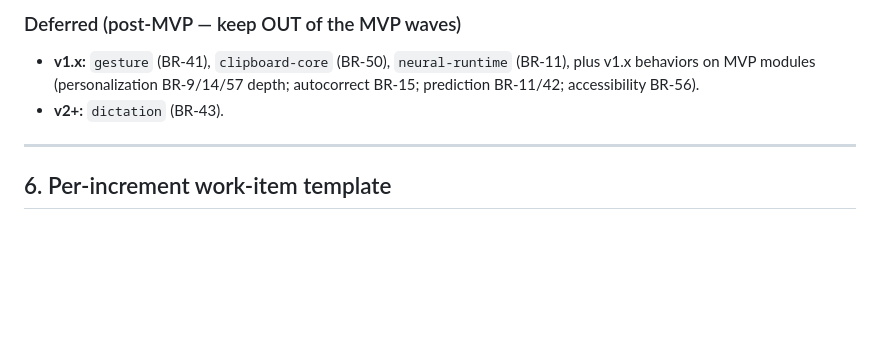
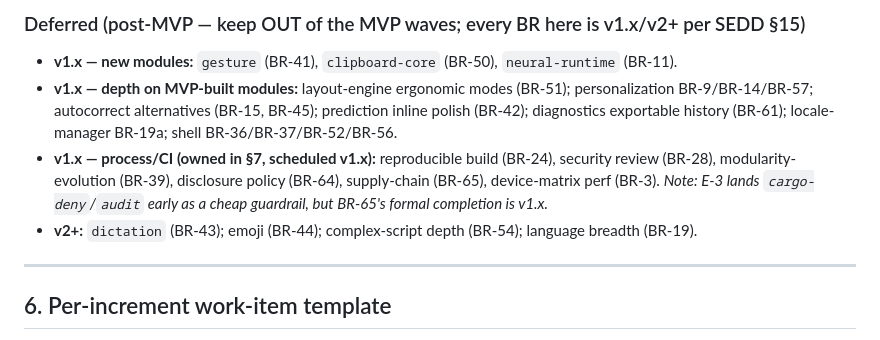
Before and after one commit to pablohpsilva/android-ikeyboard, a Markdown page: IMPLEMENTATION_PLAN.md, the part around one of its changes. Rendered like a GitHub page; blank space fills up the shorter version.

```diff
--- a/IMPLEMENTATION_PLAN.md
+++ b/IMPLEMENTATION_PLAN.md
@@ -222,7 +222,9 @@ Closes BR-1, BR-2, BR-29, BR-30, BR-31 (end-to-end), BR-32, BR-33, BR-34, BR-35,
 
-### Deferred (post-MVP — keep OUT of the MVP waves)
-- **v1.x:** `gesture` (BR-41), `clipboard-core` (BR-50), `neural-runtime` (BR-11), plus v1.x behaviors on MVP modules (personalization BR-9/14/57 depth; autocorrect BR-15; prediction BR-11/42; accessibility BR-56).
-- **v2+:** `dictation` (BR-43).
+### Deferred (post-MVP — keep OUT of the MVP waves; every BR here is v1.x/v2+ per SEDD §15)
+- **v1.x — new modules:** `gesture` (BR-41), `clipboard-core` (BR-50), `neural-runtime` (BR-11).
+- **v1.x — depth on MVP-built modules:** layout-engine ergonomic modes (BR-51); personalization BR-9/BR-14/BR-57; autocorrect alternatives (BR-15, BR-45); prediction inline polish (BR-42); diagnostics exportable history (BR-61); locale-manager BR-19a; shell BR-36/BR-37/BR-52/BR-56.
+- **v1.x — process/CI (owned in §7, scheduled v1.x):** reproducible build (BR-24), security review (BR-28), modularity-evolution (BR-39), disclosure policy (BR-64), supply-chain (BR-65), device-matrix perf (BR-3). *Note: E-3 lands `cargo-deny`/`audit` early as a cheap guardrail, but BR-65's formal completion is v1.x.*
+- **v2+:** `dictation` (BR-43); emoji (BR-44); complex-script depth (BR-54); language breadth (BR-19).
 
 ---
 
```
Also changed, not shown: other parts of IMPLEMENTATION_PLAN.md (+13 -13 lines).
